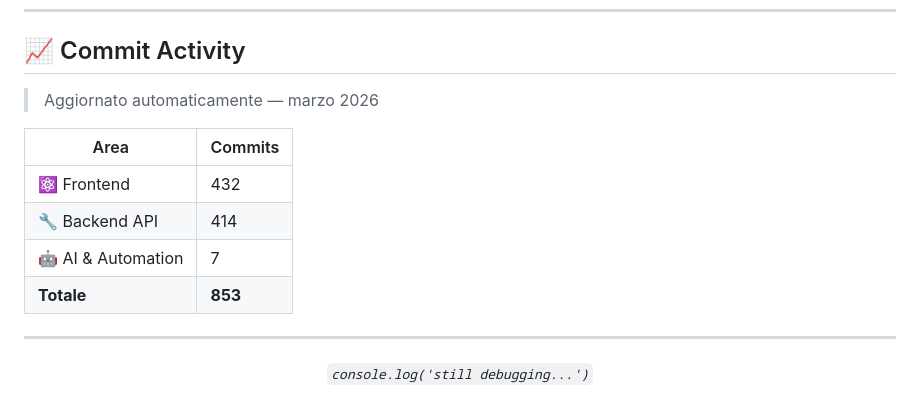
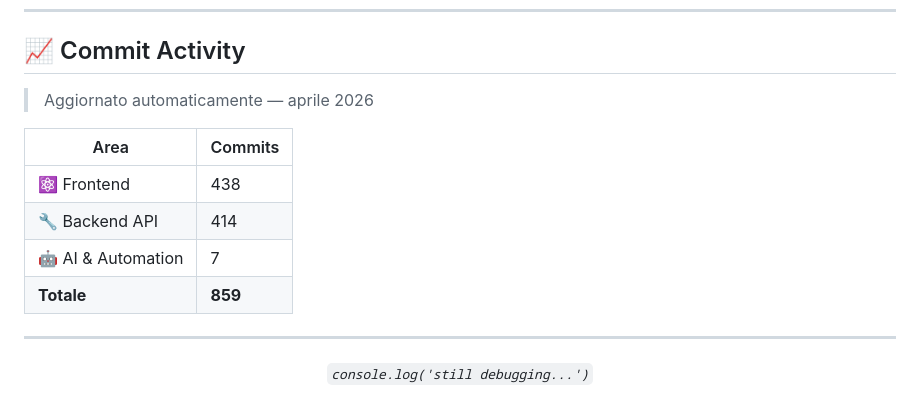
Before and after one commit to sinatragianpaolo/sinatragianpaolo, a Markdown page: README.md, the part around the change. Drawn GitHub-style.

Commit message:
chore: update commit stats [skip ci]

```diff
--- a/README.md
+++ b/README.md
@@ -61,14 +61,14 @@
 
 <!-- COMMIT_STATS_START -->
 
-> Aggiornato automaticamente — marzo 2026
+> Aggiornato automaticamente — aprile 2026
 
 | Area | Commits |
 |---|---|
-| ⚛️ Frontend | 432 |
+| ⚛️ Frontend | 438 |
 | 🔧 Backend API | 414 |
 | 🤖 AI & Automation | 7 |
-| **Totale** | **853** |
+| **Totale** | **859** |
 <!-- COMMIT_STATS_END -->
 
 ---
```
